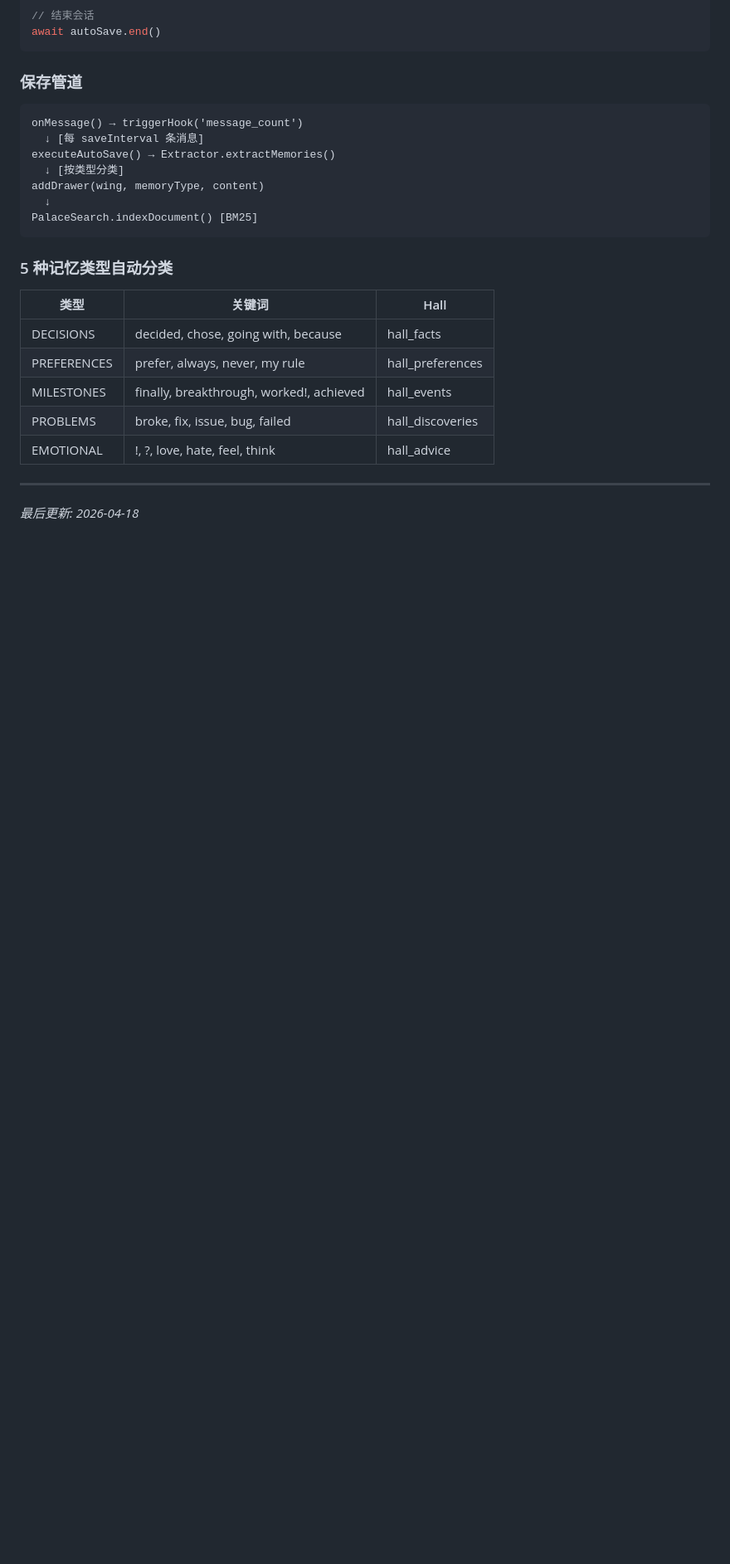
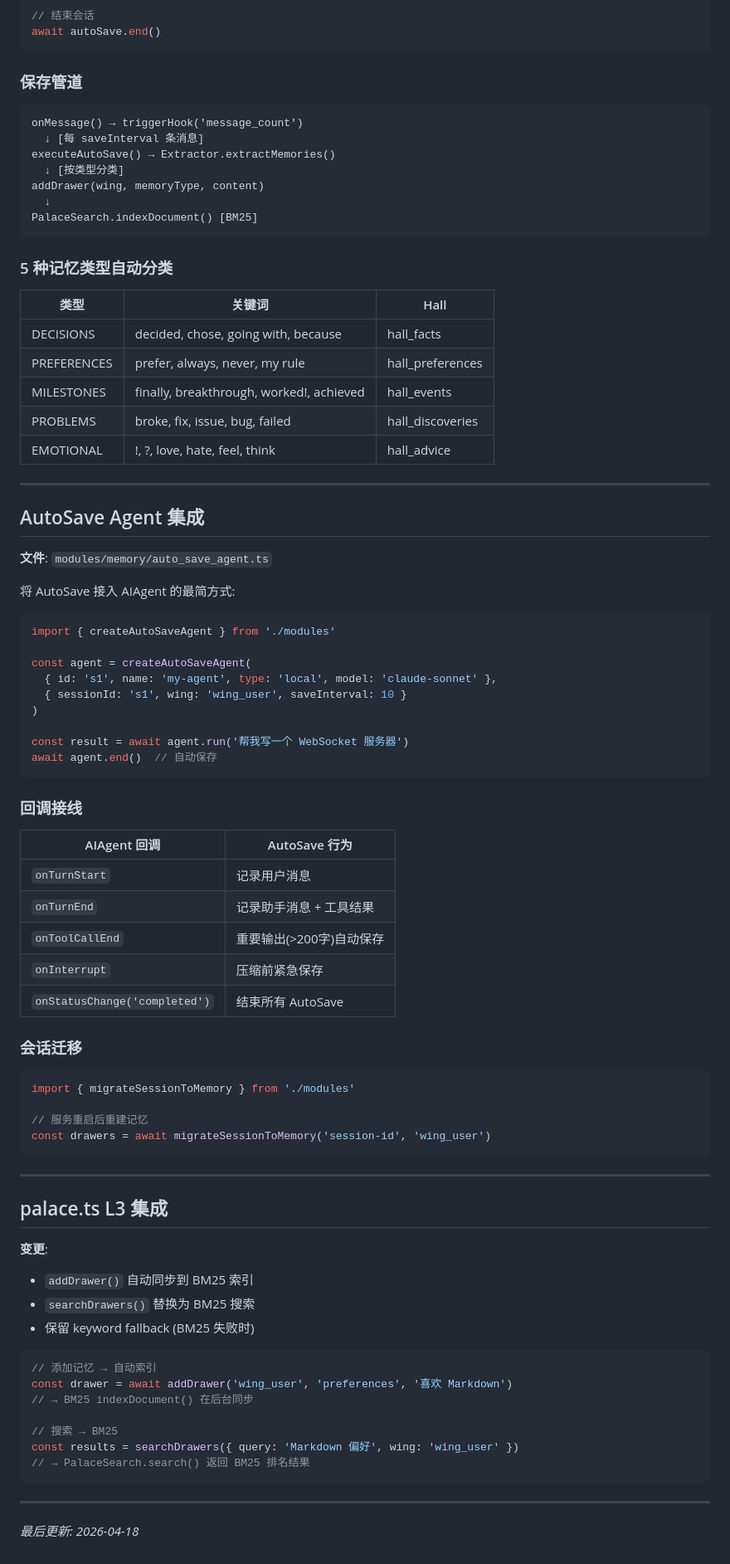
Before and after one commit to bdzjie/kucun, a Markdown page: MEMORY.md, the part around the change. Shown at 83% size. GitHub-like rendering; blank space fills up the shorter version.

Commit message:
docs(MEMORY.md): 记录 palace.ts BM25集成 + AutoSave Agent

````diff
--- a/MEMORY.md
+++ b/MEMORY.md
@@ -623,4 +623,62 @@ PalaceSearch.indexDocument() [BM25]
 
 ---
 
+## AutoSave Agent 集成
+
+**文件**: `modules/memory/auto_save_agent.ts`
+
+将 AutoSave 接入 AIAgent 的最简方式:
+
+```typescript
+import { createAutoSaveAgent } from './modules'
+
+const agent = createAutoSaveAgent(
+  { id: 's1', name: 'my-agent', type: 'local', model: 'claude-sonnet' },
+  { sessionId: 's1', wing: 'wing_user', saveInterval: 10 }
+)
+
+const result = await agent.run('帮我写一个 WebSocket 服务器')
+await agent.end()  // 自动保存
+```
+
+### 回调接线
+
+| AIAgent 回调 | AutoSave 行为 |
+|-------------|-------------|
+| `onTurnStart` | 记录用户消息 |
+| `onTurnEnd` | 记录助手消息 + 工具结果 |
+| `onToolCallEnd` | 重要输出(>200字)自动保存 |
+| `onInterrupt` | 压缩前紧急保存 |
+| `onStatusChange('completed')` | 结束所有 AutoSave |
+
+### 会话迁移
+
+```typescript
+import { migrateSessionToMemory } from './modules'
+
+// 服务重启后重建记忆
+const drawers = await migrateSessionToMemory('session-id', 'wing_user')
+```
+
+---
+
+## palace.ts L3 集成
+
+**变更**:
+- `addDrawer()` 自动同步到 BM25 索引
+- `searchDrawers()` 替换为 BM25 搜索
+- 保留 keyword fallback (BM25 失败时)
+
+```typescript
+// 添加记忆 → 自动索引
+const drawer = await addDrawer('wing_user', 'preferences', '喜欢 Markdown')
+// → BM25 indexDocument() 在后台同步
+
+// 搜索 → BM25
+const results = searchDrawers({ query: 'Markdown 偏好', wing: 'wing_user' })
+// → PalaceSearch.search() 返回 BM25 排名结果
+```
+
+---
+
 *最后更新: 2026-04-18*
````
